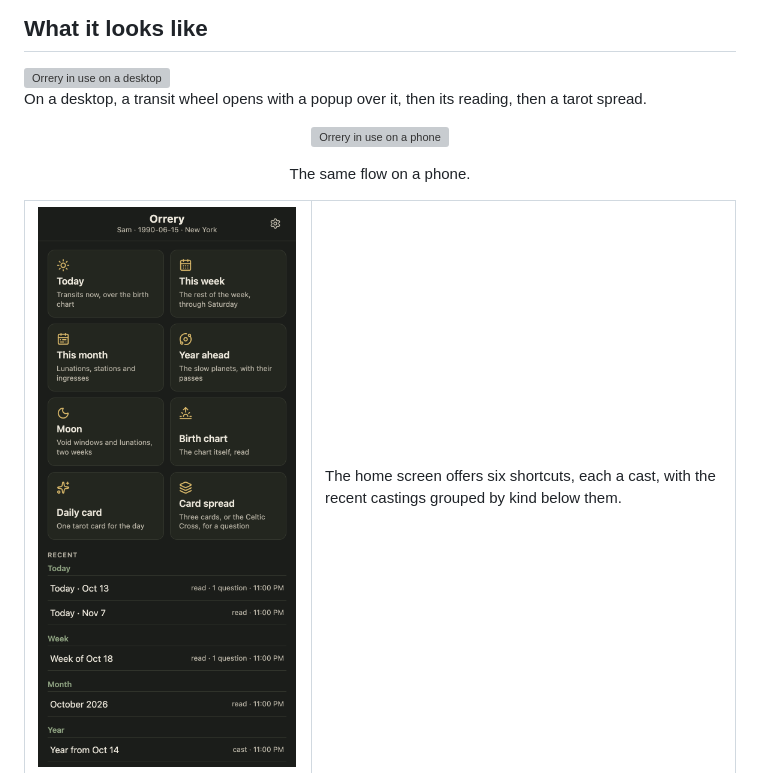
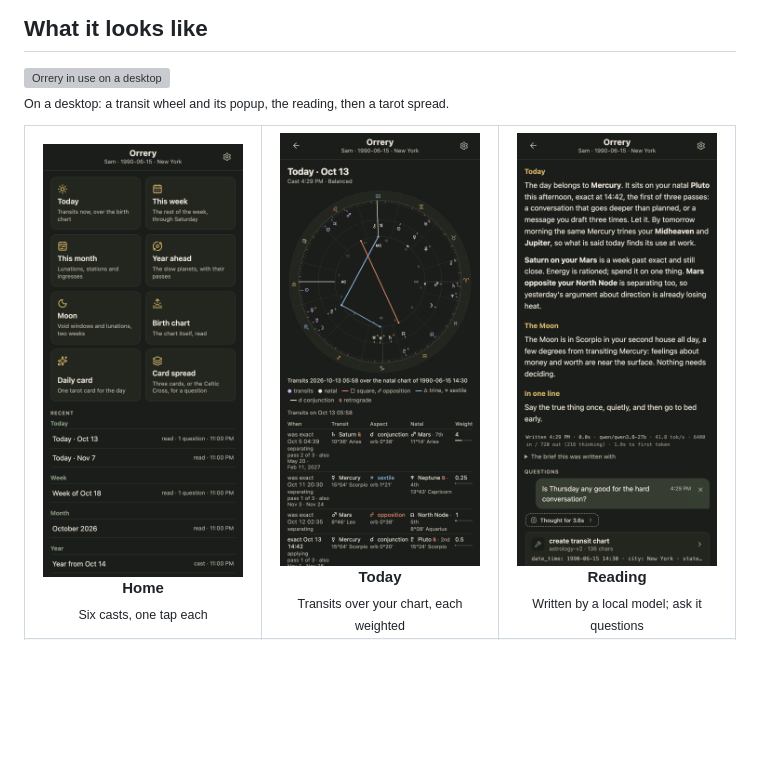
Before and after one commit to akuttruff/orrery, a Markdown page: README.md, the part around one of its changes. GitHub-like rendering; blank space fills up the shorter version; grey boxes are pictures that could not be loaded.

Commit message:
docs: a tighter gallery, six small shots with short captions

```diff
--- a/README.md
+++ b/README.md
@@ -9,15 +9,12 @@ streamed in and kept. No accounts, no cloud.
 
 <img src="docs/screenshots/demo-desktop.gif" alt="Orrery in use on a desktop" />
 
-<p>On a desktop, a transit wheel opens with a popup over it, then its reading, then a tarot spread.</p>
-
-<p align="center"><img src="docs/screenshots/demo-phone.gif" width="300" alt="Orrery in use on a phone" /></p>
-
-<p align="center">The same flow on a phone.</p>
+<sub>On a desktop: a transit wheel and its popup, the reading, then a tarot spread.</sub>
 
 <table>
   <tr>
-    <td width="260"><img width="260" src="docs/screenshots/home-phone.png" alt="The home screen" /></td>
-    <td>The home screen offers six shortcuts, each a cast, with the recent castings grouped by kind below them.</td>
+    <td align="center" width="33%"><img src="docs/screenshots/home-phone.png" width="200" alt="The home screen" /><br /><b>Home</b><br /><sub>Six casts, one tap each</sub></td>
+    <td align="center" width="33%"><img src="docs/screenshots/today-phone.png" width="200" alt="Today's transits as a wheel and a table" /><br /><b>Today</b><br /><sub>Transits over your chart, each weighted</sub></td>
+    <td align="center" width="33%"><img src="docs/screenshots/reading-phone.png" width="200" alt="A reading with a question under it" /><br /><b>Reading</b><br /><sub>Written by a local model; ask it questions</sub></td>
   </tr>
   <tr>
```
Also changed, not shown: other parts of README.md (+3 -30 lines).
